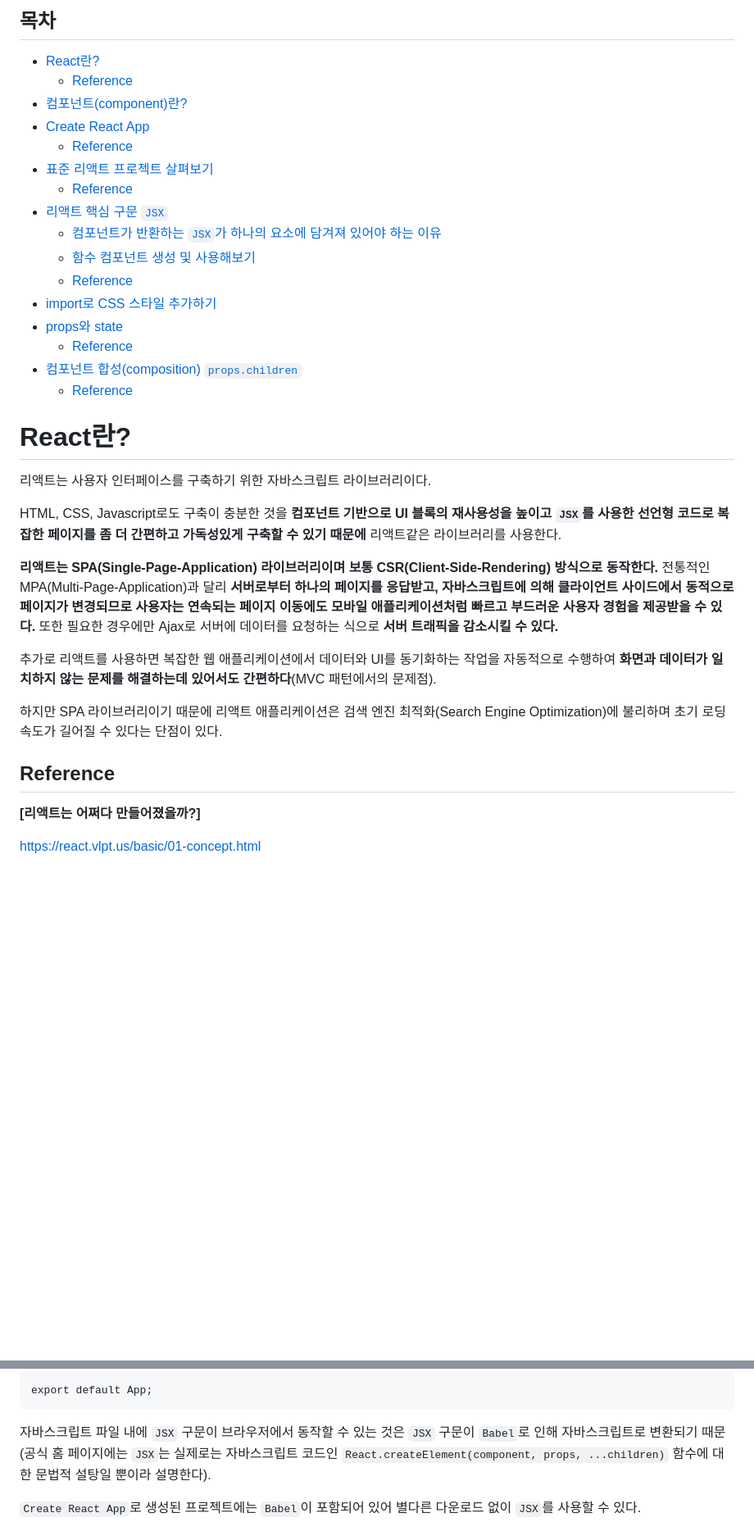
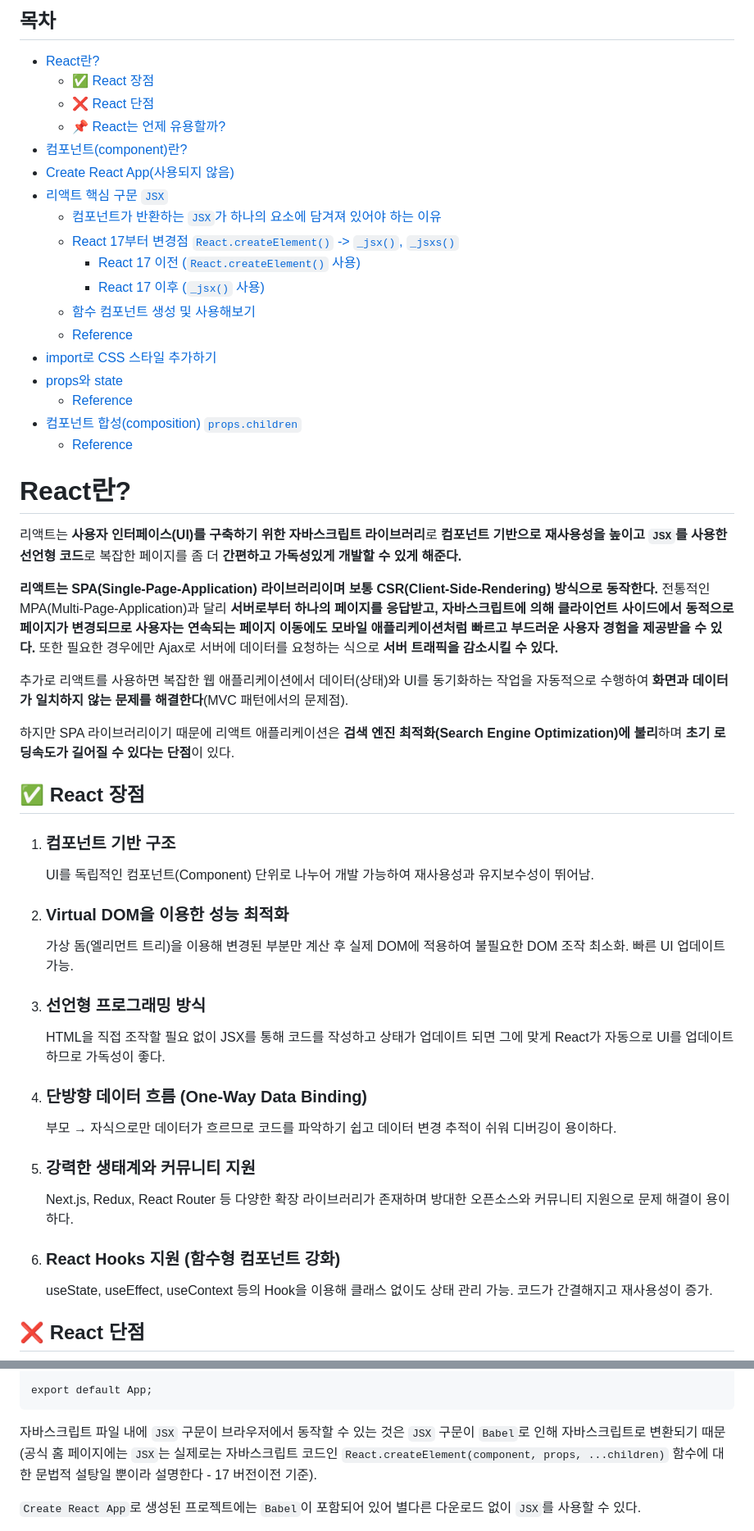
Before and after one commit to Iam-Sunghyun/TIL, a Markdown page: React/리액트 개요.md, 2 parts joined by grey strips. Shown: that part at 82% size. Rendered like a GitHub page; blank space fills up the shorter version.

````diff
--- a/React/리액트 개요.md
+++ b/React/리액트 개요.md
@@ -1,12 +1,14 @@
 <h2>목차</h2>
 
 - [React란?](#react란)
-  - [Reference](#reference)
+  - [✅ React 장점](#-react-장점)
+  - [❌ React 단점](#-react-단점)
+  - [📌 React는 언제 유용할까?](#-react는-언제-유용할까)
 - [컴포넌트(component)란?](#컴포넌트component란)
-- [Create React App](#create-react-app)
-  - [Reference](#reference-1)
-- [표준 리액트 프로젝트 살펴보기](#표준-리액트-프로젝트-살펴보기)
-  - [Reference](#reference-2)
+- [Create React App(사용되지 않음)](#create-react-app사용되지-않음)
 - [리액트 핵심 구문 `JSX`](#리액트-핵심-구문-jsx)
   - [컴포넌트가 반환하는 `JSX`가 하나의 요소에 담겨져 있어야 하는 이유](#컴포넌트가-반환하는-jsx가-하나의-요소에-담겨져-있어야-하는-이유)
+  - [React 17부터 변경점 `React.createElement()` -\> `_jsx()`, `_jsxs()`](#react-17부터-변경점-reactcreateelement---_jsx-_jsxs)
+    - [React 17 이전 (`React.createElement()` 사용)](#react-17-이전-reactcreateelement-사용)
+    - [React 17 이후 (`_jsx()` 사용)](#react-17-이후-_jsx-사용)
   - [함수 컴포넌트 생성 및 사용해보기](#함수-컴포넌트-생성-및-사용해보기)
@@ -19,21 +21,29 @@
 
 # React란?
 
-<!-- 내용 정리하기 -->
-
-리액트는 사용자 인터페이스를 구축하기 위한 자바스크립트 라이브러리이다.
-
-HTML, CSS, Javascript로도 구축이 충분한 것을 **컴포넌트 기반으로 UI 블록의 재사용성을 높이고 `JSX`를 사용한 선언형 코드로 복잡한 페이지를 좀 더 간편하고 가독성있게 구축할 수 있기 때문에** 리액트같은 라이브러리를 사용한다.
+리액트는 **사용자 인터페이스(UI)를 구축하기 위한 자바스크립트 라이브러리**로 **컴포넌트 기반으로 재사용성을 높이고 `JSX`를 사용한 선언형 코드**로 복잡한 페이지를 좀 더 **간편하고 가독성있게 개발할 수 있게 해준다.**
 
 **리액트는 SPA(Single-Page-Application) 라이브러리이며 보통 CSR(Client-Side-Rendering) 방식으로 동작한다.** 전통적인 MPA(Multi-Page-Application)과 달리 **서버로부터 하나의 페이지를 응답받고, 자바스크립트에 의해 클라이언트 사이드에서 동적으로 페이지가 변경되므로 사용자는 연속되는 페이지 이동에도 모바일 애플리케이션처럼 빠르고 부드러운 사용자 경험을 제공받을 수 있다.** 또한 필요한 경우에만 Ajax로 서버에 데이터를 요청하는 식으로 **서버 트래픽을 감소시킬 수 있다.**
 
-추가로 리액트를 사용하면 복잡한 웹 애플리케이션에서 데이터와 UI를 동기화하는 작업을 자동적으로 수행하여 **화면과 데이터가 일치하지 않는 문제를 해결하는데 있어서도 간편하다**(MVC 패턴에서의 문제점).
+추가로 리액트를 사용하면 복잡한 웹 애플리케이션에서 데이터(상태)와 UI를 동기화하는 작업을 자동적으로 수행하여 **화면과 데이터가 일치하지 않는 문제를 해결한다**(MVC 패턴에서의 문제점).
 
-하지만 SPA 라이브러리이기 때문에 리액트 애플리케이션은 검색 엔진 최적화(Search Engine Optimization)에 불리하며 초기 로딩속도가 길어질 수 있다는 단점이 있다.
+하지만 SPA 라이브러리이기 때문에 리액트 애플리케이션은 **검색 엔진 최적화(Search Engine Optimization)에 불리**하며 **초기 로딩속도가 길어질 수 있다는 단점**이 있다.
 
-## Reference
+## ✅ React 장점
 
-**[리액트는 어쩌다 만들어졌을까?]**
+1. <h3>컴포넌트 기반 구조 </h3>
+   UI를 독립적인 컴포넌트(Component) 단위로 나누어 개발 가능하여 재사용성과 유지보수성이 뛰어남.
+2. <h3>Virtual DOM을 이용한 성능 최적화 </h3>
+   가상 돔(엘리먼트 트리)을 이용해 변경된 부분만 계산 후 실제 DOM에 적용하여 불필요한 DOM 조작 최소화. 빠른 UI 업데이트 가능.
+3. <h3>선언형 프로그래밍 방식</h3>
+   HTML을 직접 조작할 필요 없이 JSX를 통해 코드를 작성하고 상태가 업데이트 되면 그에 맞게 React가 자동으로 UI를 업데이트하므로 가독성이 좋다.
+4. <h3>단방향 데이터 흐름 (One-Way Data Binding)</h3>
+   부모 → 자식으로만 데이터가 흐르므로 코드를 파악하기 쉽고
+   데이터 변경 추적이 쉬워 디버깅이 용이하다.
+5. <h3>강력한 생태계와 커뮤니티 지원</h3>
+   Next.js, Redux, React Router 등 다양한 확장 라이브러리가 존재하며 방대한 오픈소스와 커뮤니티 지원으로 문제 해결이 용이하다.
+6. <h3>React Hooks 지원 (함수형 컴포넌트 강화)</h3>
+   useState, useEffect, useContext 등의 Hook을 이용해 클래스 없이도 상태 관리 가능. 코드가 간결해지고 재사용성이 증가.
 
-https://react.vlpt.us/basic/01-concept.html
+## ❌ React 단점
 
@@ -138,7 +127,7 @@ function App() {
 export default App;
 ```
 
-자바스크립트 파일 내에 `JSX` 구문이 브라우저에서 동작할 수 있는 것은 `JSX` 구문이 `Babel`로 인해 자바스크립트로 변환되기 때문(공식 홈 페이지에는 `JSX`는 실제로는 자바스크립트 코드인 `React.createElement(component, props, ...children)` 함수에 대한 문법적 설탕일 뿐이라 설명한다).
+자바스크립트 파일 내에 `JSX` 구문이 브라우저에서 동작할 수 있는 것은 `JSX` 구문이 `Babel`로 인해 자바스크립트로 변환되기 때문(공식 홈 페이지에는 `JSX`는 실제로는 자바스크립트 코드인 `React.createElement(component, props, ...children)` 함수에 대한 문법적 설탕일 뿐이라 설명한다 - 17 버전이전 기준).
 
 `Create React App`로 생성된 프로젝트에는 `Babel`이 포함되어 있어 별다른 다운로드 없이 `JSX`를 사용할 수 있다.
 
````
Also changed, not shown: other parts of React/리액트 개요.md (+97 -76 lines).
